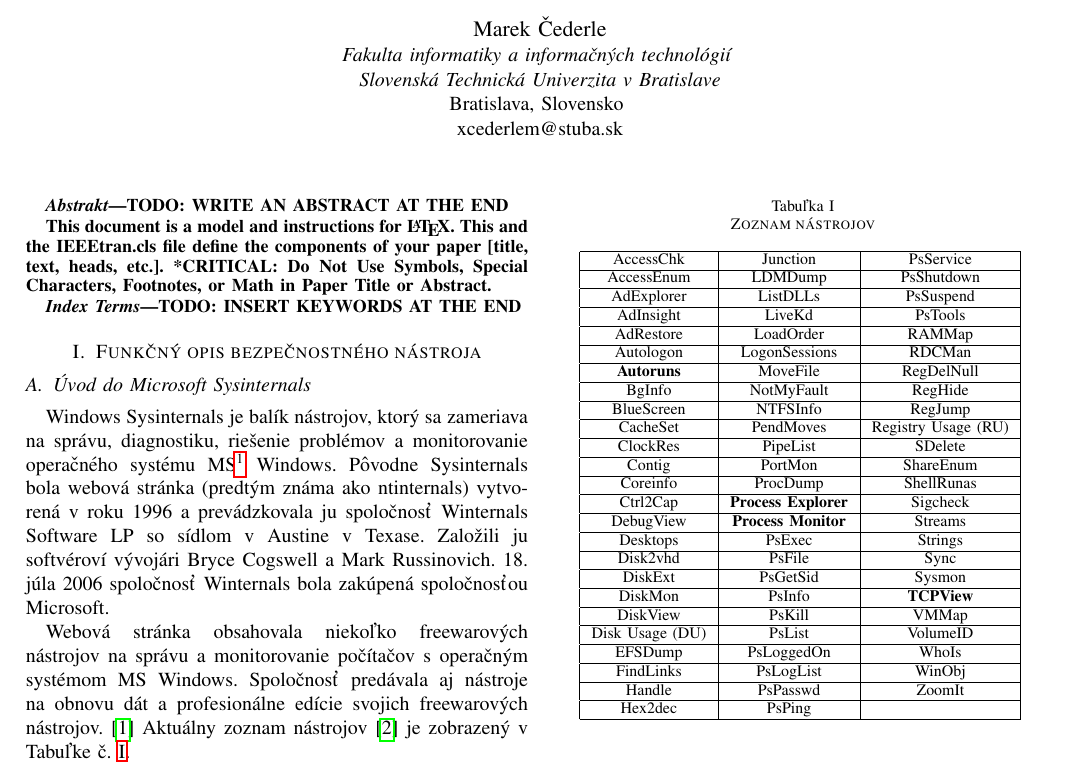
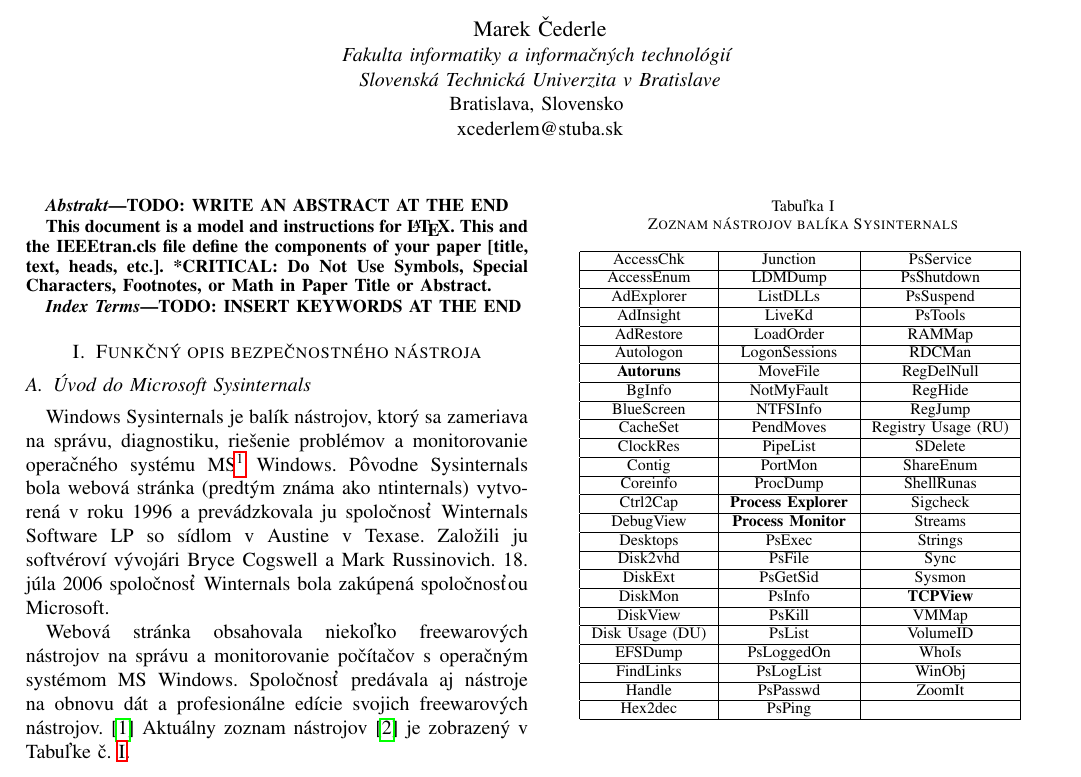
Before and after one commit to MeheheCedy22/PRBIT, a LaTeX paper (projekt.tex): part of page 1 of 3, cut so that both start at the same text. Compiled offline with pdfLaTeX; a missing font is replaced by an installed copy or a similar font; a LaTeX package or settings file that is missing is left out.

Commit message:
small edit
presiel som z LaTeXu na Typst, a nasiel som tam vtedy par gramatickych chyb co tu nie su opravene ale v Typste uz su

```diff
--- a/projekt.tex
+++ b/projekt.tex
@@ -52,7 +52,7 @@
 Aktuálny zoznam nástrojov\cite{microsoft-sysinternals} je zobrazený v Tabuľke č.~\ref{tab1}.
 
 \begin{table}[htbp]
-    \caption{Zoznam nástrojov}
+    \caption{Zoznam nástrojov balíka Sysinternals}
     \begin{center}
     \begin{tabular}{|c|c|c|}
     \hline
```
